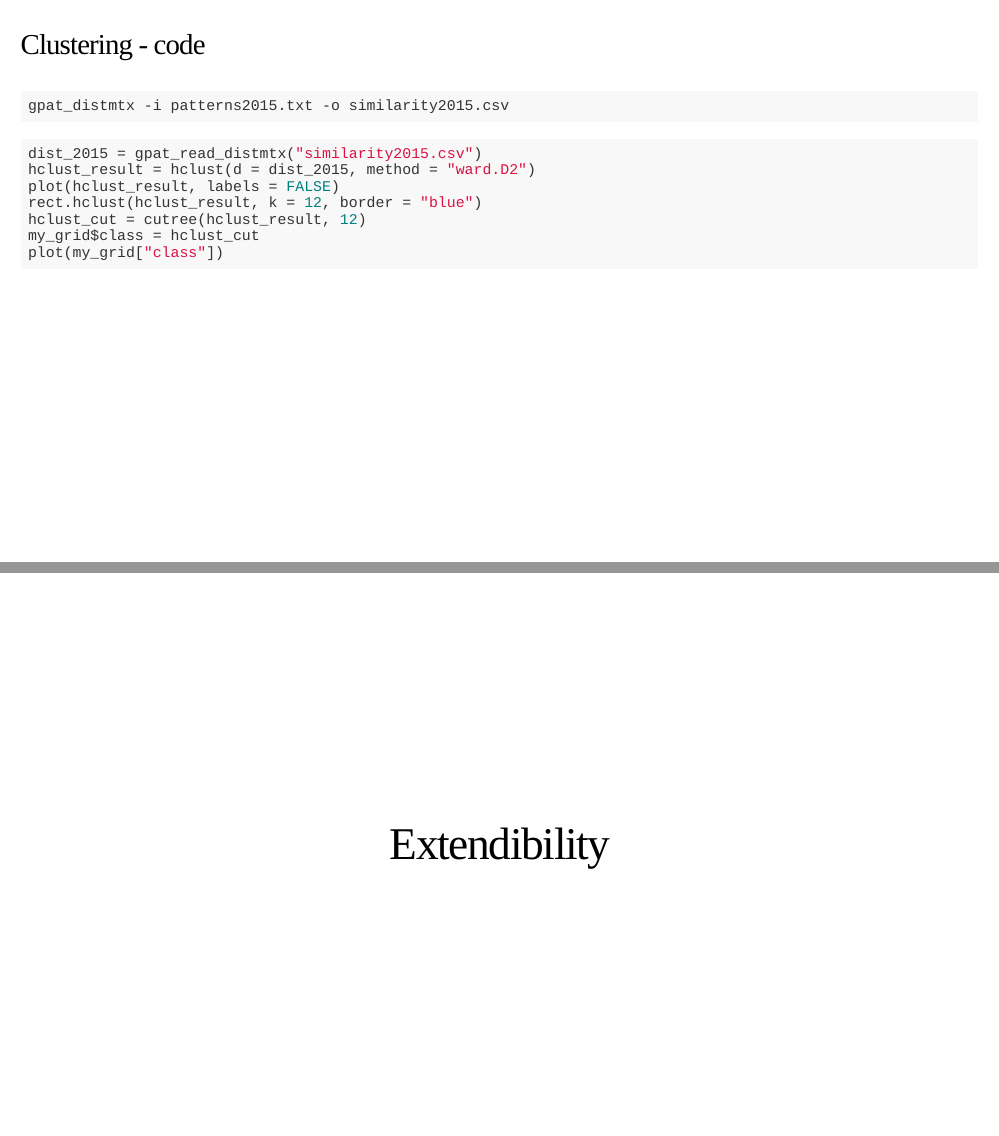
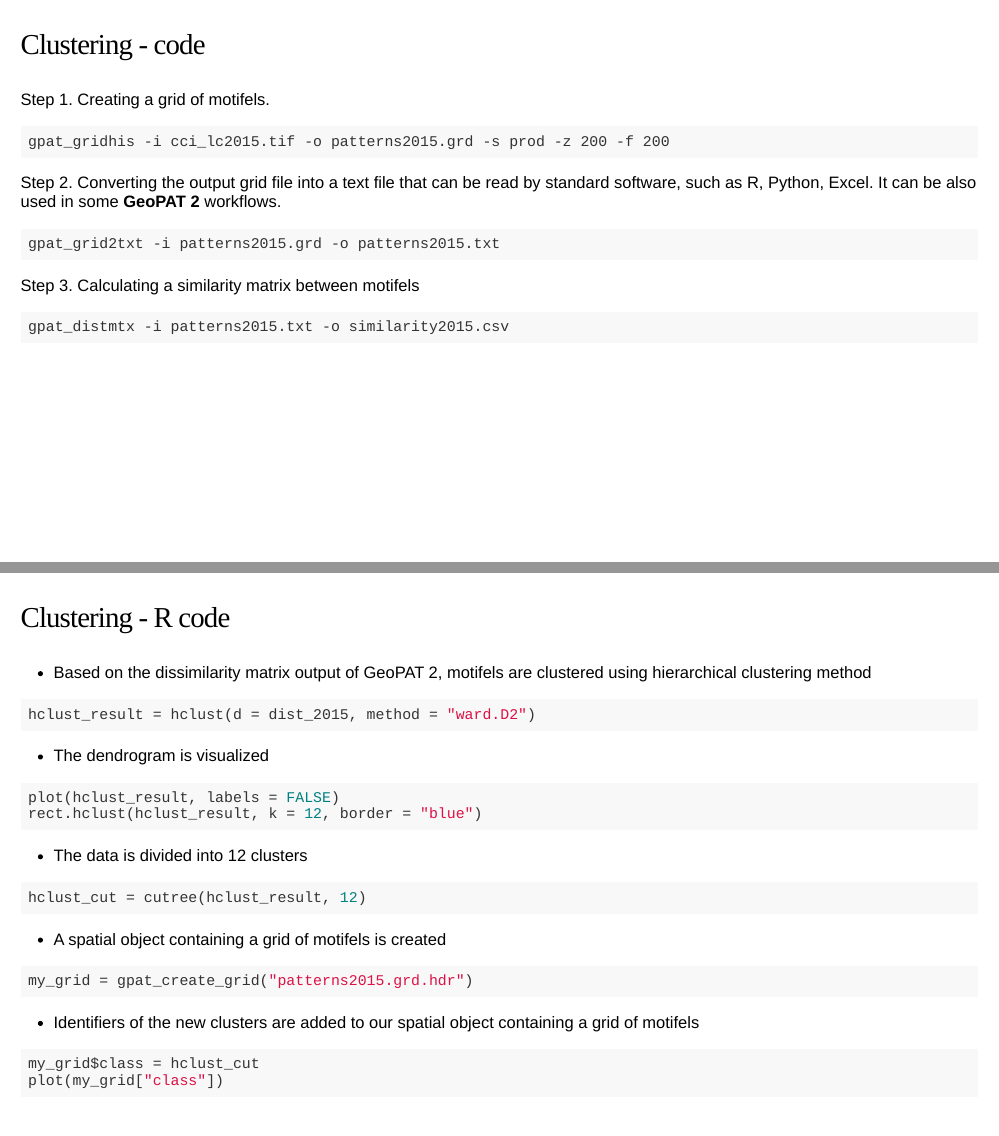
Before and after one commit to Nowosad/geostat18, an R Markdown document (geostat18_nowosad.Rmd): pages 62 and 63 of 76 before the commit and pages 62 and 63 of 77 after it, joined at a grey line. Rendered offline with R 4.5, knitr and Pandoc, with nearby package versions; the slides are laid out offline by our stand-in for remark.js, each with all of its steps uncovered, in fonts that may differ from those the slides ask for, and without slide numbers, shadows or browser add-ons; some code elsewhere in the file could not run offline.

Commit message:
clustering

````diff
--- a/geostat18_nowosad.Rmd
+++ b/geostat18_nowosad.Rmd
@@ -956,18 +967,56 @@ knitr::include_graphics("figs/extend03b.png")
 ---
 ### Clustering - code
 
-<!-- explain -->
+Step 1. Creating a grid of motifels.
+
+```{bash, eval=FALSE}
+gpat_gridhis -i cci_lc2015.tif -o patterns2015.grd -s prod -z 200 -f 200
+```
+
+Step 2. Converting the output grid file into a text file that can be read by standard software, such as R, Python, Excel.
+It can be also used in some **GeoPAT 2** workflows.
+
+```{bash, eval=FALSE}
+gpat_grid2txt -i patterns2015.grd -o patterns2015.txt
+```
+
+Step 3. Calculating a similarity matrix between motifels
 
 ```{bash, eval=FALSE}
 gpat_distmtx -i patterns2015.txt -o similarity2015.csv
 ```
 
+---
+### Clustering - R code
+
+- Based on the dissimilarity matrix output of GeoPAT 2, motifels are clustered using hierarchical clustering method
+
 ```{r, eval=FALSE}
-dist_2015 = gpat_read_distmtx("similarity2015.csv")
 hclust_result = hclust(d = dist_2015, method = "ward.D2")
+```
+
+- The dendrogram is visualized
+
+```{r, eval=FALSE}
 plot(hclust_result, labels = FALSE)
 rect.hclust(hclust_result, k = 12, border = "blue")
+```
+
+- The data is divided into 12 clusters
+
+```{r, eval=FALSE}
 hclust_cut = cutree(hclust_result, 12)
+```
+
+- A spatial object containing a grid of motifels is created
+
+```{r, eval=FALSE}
+my_grid = gpat_create_grid("patterns2015.grd.hdr")
+```
+
+- Identifiers of the new clusters are added to our spatial object containing a grid of motifels
+
+```{r, eval=FALSE}
 my_grid$class = hclust_cut
 plot(my_grid["class"])
 ```
````
Also changed, not shown: geostat18_nowosad.Rmd (23 more changed lines).
